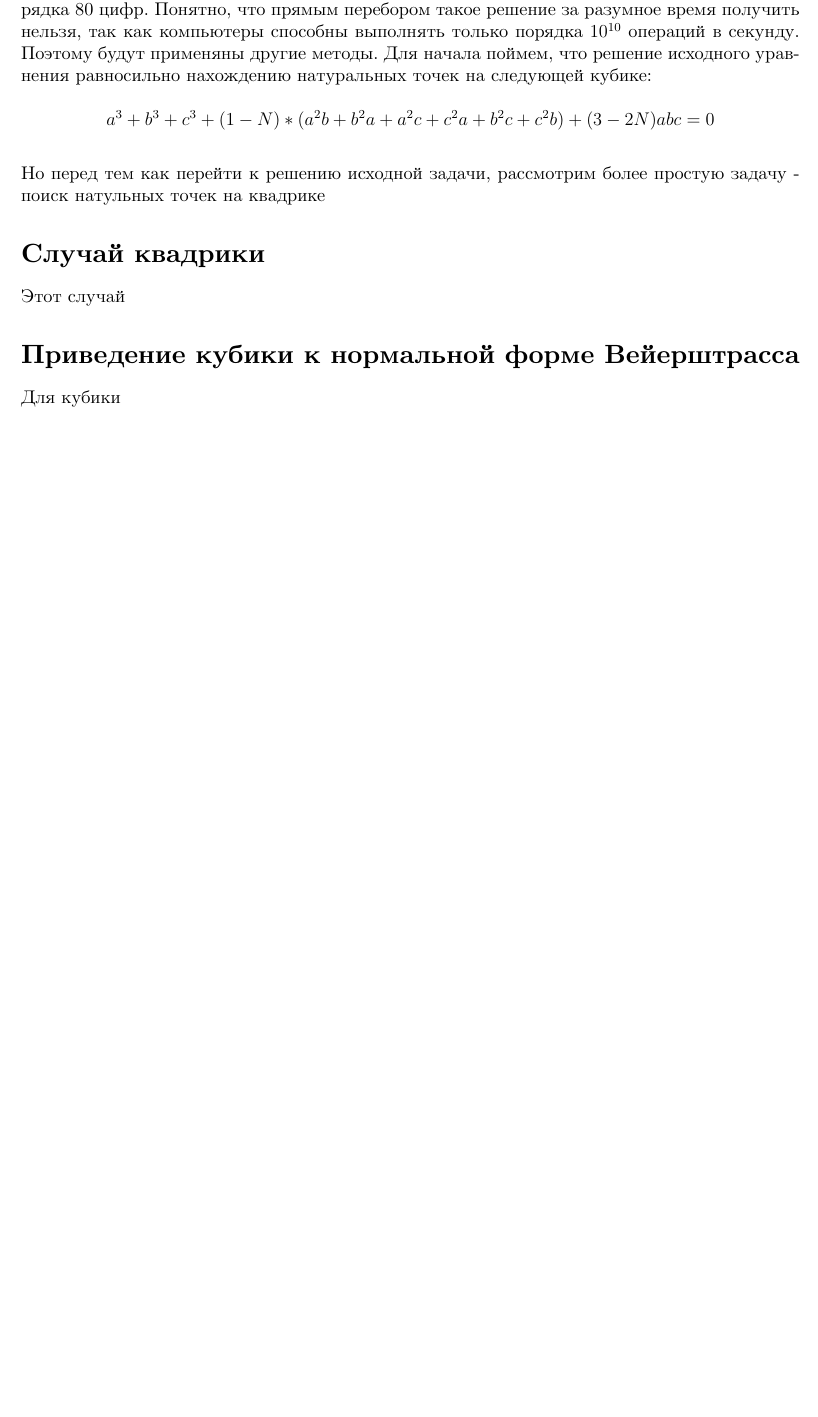
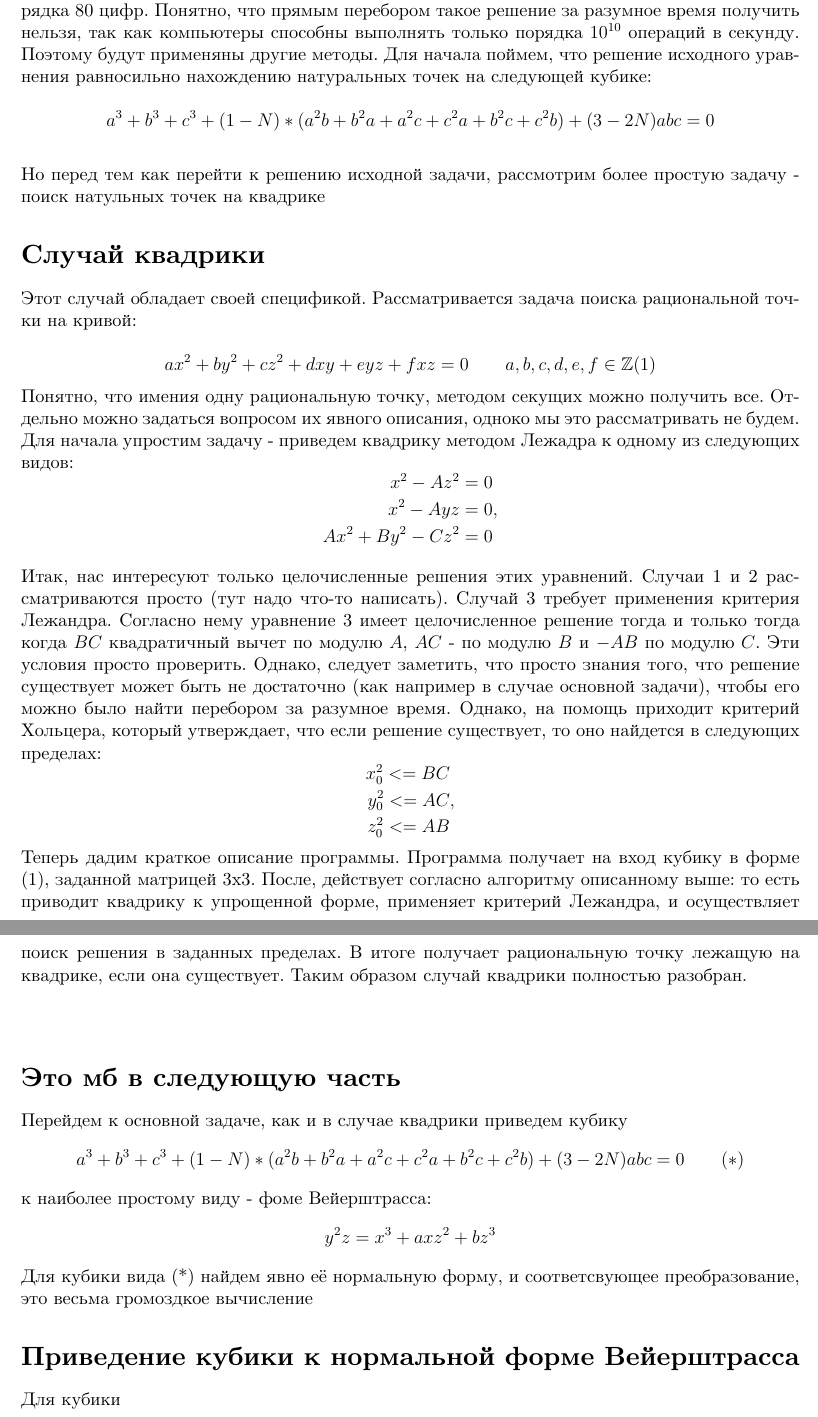
Before and after one commit to andreykaere/MathPrac, a LaTeX document (Paper/paper/paper.tex, which reads Paper/sections/introduction.tex): part of page 2 of 10 before the commit and two parts of pages 2 and 3 of 11 after it, the two joined at a grey line, cut so that both start at the same text, the shorter picture padded with empty space. Compiled offline with XeLaTeX.

Commit message:
almost full draft of paper

```diff
--- a/Paper/sections/introduction.tex
+++ b/Paper/sections/introduction.tex
@@ -23,4 +23,45 @@
 Но перед тем как перейти к решению исходной задачи, рассмотрим более простую задачу - поиск натульных точек на квадрике
 
 \section*{Случай квадрики}
-Этот случай
+Этот случай обладает своей спецификой. Рассматривается задача поиска рациональной точки на кривой:
+\newline
+\[
+\begin{aligned}
+	ax^2 + by^2 + cz^2 + dxy + eyz + fxz = 0
+\end{aligned} \qquad a, b, c, d, e, f \in \mathbb{Z}    (1)
+\]
+Понятно, что имения одну рациональную точку, методом секущих можно получить все. Отдельно можно задаться вопросом их явного описания, одноко мы это рассматривать не будем.
+Для начала упростим задачу - приведем квадрику методом Лежадра к одному из следующих видов:
+\[
+\begin{aligned}
+	x^2 - Az^2 = 0 \\
+	x^2 - Ayz = 0 \\
+	Ax^2 + By^2 - Cz^2 = 0 		\\
+\end{aligned}
+,\]
+\newline
+Итак, нас интересуют только целочисленные решения этих уравнений. Случаи 1 и 2 рассматриваются просто (тут надо что-то написать). Случай 3 требует применения критерия Лежандра. Согласно нему уравнение 3 имеет целочисленное решение тогда и только тогда когда $BC$ квадратичный вычет по модулю $A$, $AC$ - по модулю $B$ и $-AB$  по модулю $C$. Эти условия просто проверить. Однако, следует заметить, что просто знания того, что решение существует может быть не достаточно (как например в случае основной задачи), чтобы его можно было найти перебором за разумное время. Однако, на помощь приходит критерий Хольцера, который утверждает, что если решение существует, то оно найдется в следующих пределах:
+\[
+\begin{aligned}
+	x_{0}^2 <= BC \\
+	y_{0}^2 <= AC \\
+	z_{0}^2 <= AB	\\
+\end{aligned}
+,\]
+Теперь дадим краткое описание программы.  Программа получает на вход кубику в форме (1), заданной матрицей 3x3. После, действует согласно алгоритму описанному выше: то есть приводит квадрику к упрощенной форме, применяет критерий Лежандра, и осуществляет поиск решения в заданных пределах. В итоге получает рациональную точку лежащую на квадрике, если она существует. Таким образом случай квадрики полностью разобран.
+\newline
+\newline
+\section*{Это мб в следующую часть}
+Перейдем к основной задаче, как и в случае квадрики приведем кубику
+\[
+\begin{aligned}
+	a^3 + b^3 + c^3 + (1 - N) * (a^2b + b^2a + a^2c + c^2a + b^2c + c^2b) +(3 - 2N)abc = 0 \qquad (*)
+\end{aligned}
+\]
+к наиболее простому виду - фоме Вейерштрасса:
+\[
+\begin{aligned}
+	y^2z = x^3 + axz^2 + bz^3
+\end{aligned}
+\]
+Для кубики вида (*) найдем явно её нормальную форму, и соответсвующее преобразование, это весьма громоздкое вычисление
```
Also changed, not shown: Paper/paper/paper.bbl (deleted), Paper/paper/paper.pdf, 6 other files.
